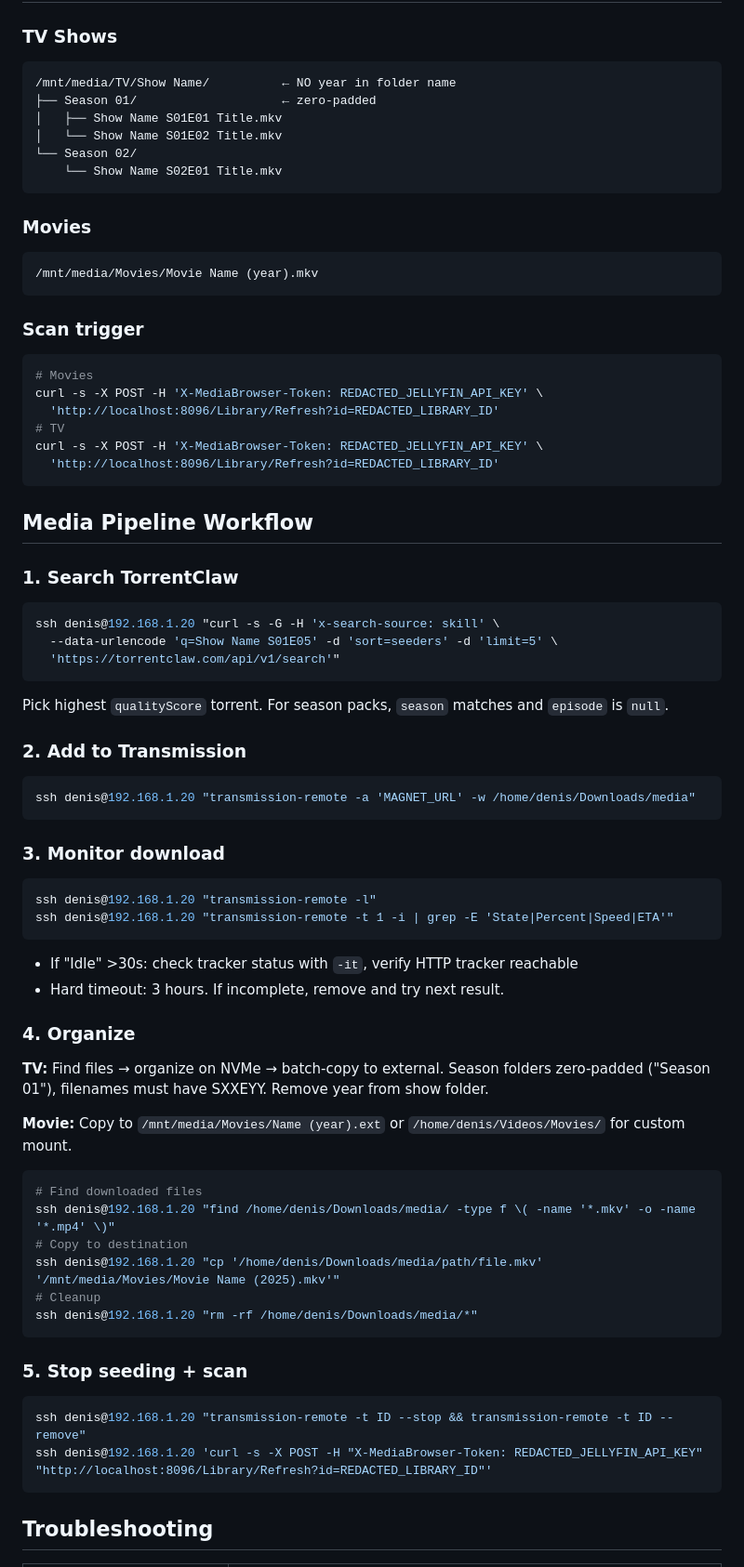
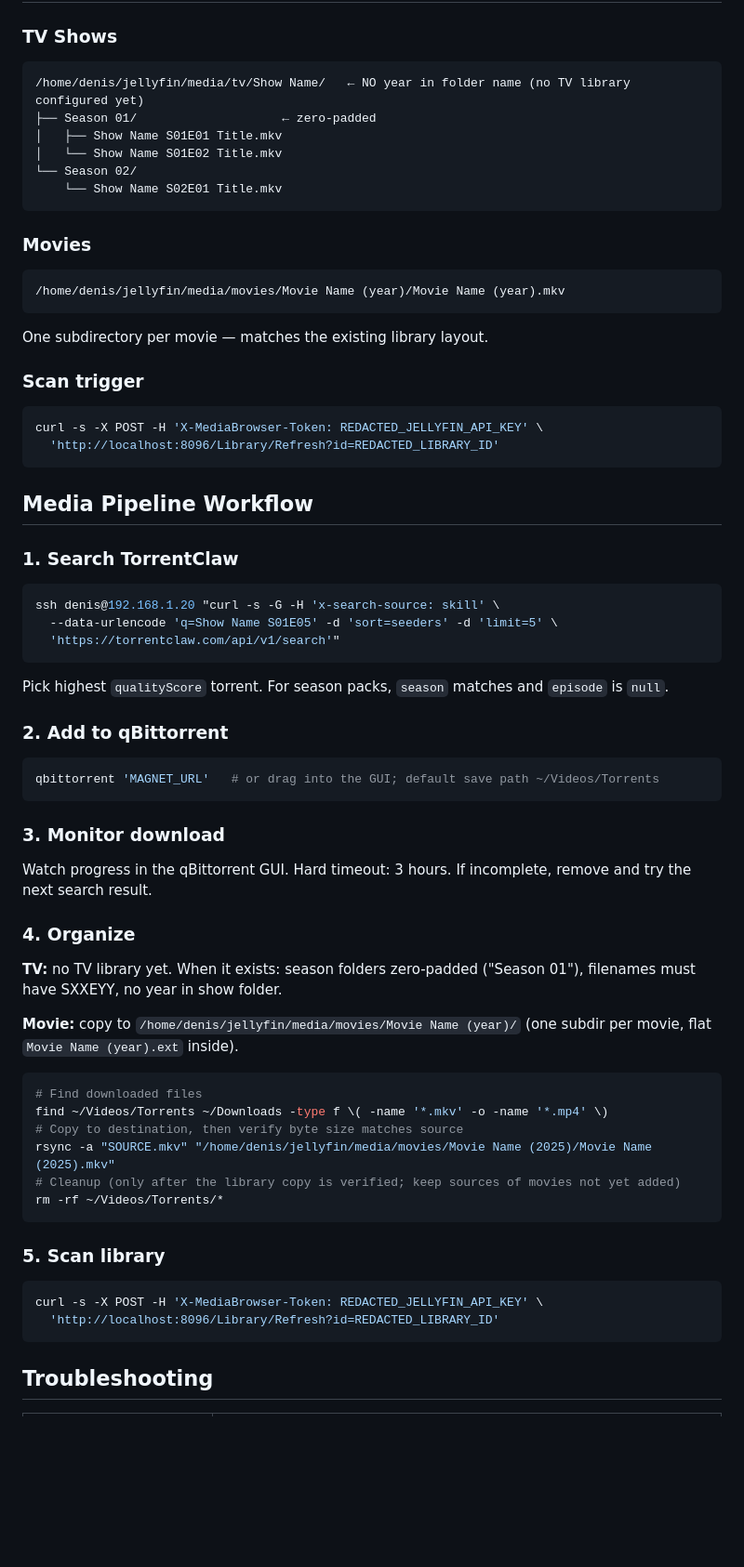
Before and after one commit to DenisSud/pi-setup, a Markdown page: skills/homelab/SKILL.md, the part around one of its changes. Shown at 93% size. Drawn GitHub-style; blank space fills up the shorter version.

Commit message:
homelab skill: Jellyfin on media.img, qBittorrent replaces Transmission, new API key

````diff
--- a/skills/homelab/SKILL.md
+++ b/skills/homelab/SKILL.md
@@ -146,7 +146,7 @@ Response gives `results[].torrents[]` with `magnetUrl`, `infoHash`, `qualityScor
 
 ### TV Shows
 ```
-/mnt/media/TV/Show Name/          ← NO year in folder name
+/home/denis/jellyfin/media/tv/Show Name/   ← NO year in folder name (no TV library configured yet)
 ├── Season 01/                    ← zero-padded
 │   ├── Show Name S01E01 Title.mkv
 │   └── Show Name S01E02 Title.mkv
@@ -156,15 +156,12 @@ Response gives `results[].torrents[]` with `magnetUrl`, `infoHash`, `qualityScor
 
 ### Movies
 ```
-/mnt/media/Movies/Movie Name (year).mkv
+/home/denis/jellyfin/media/movies/Movie Name (year)/Movie Name (year).mkv
 ```
+One subdirectory per movie — matches the existing library layout.
 
 ### Scan trigger
 ```bash
-# Movies
-curl -s -X POST -H 'X-MediaBrowser-Token: REDACTED_JELLYFIN_API_KEY' \
-  'http://localhost:8096/Library/Refresh?id=REDACTED_LIBRARY_ID'
-# TV
 curl -s -X POST -H 'X-MediaBrowser-Token: REDACTED_JELLYFIN_API_KEY' \
   'http://localhost:8096/Library/Refresh?id=REDACTED_LIBRARY_ID'
 ```
@@ -179,37 +176,32 @@ ssh denis@192.168.1.20 "curl -s -G -H 'x-search-source: skill' \
 ```
 Pick highest `qualityScore` torrent. For season packs, `season` matches and `episode` is `null`.
 
-### 2. Add to Transmission
+### 2. Add to qBittorrent
 ```bash
-ssh denis@192.168.1.20 "transmission-remote -a 'MAGNET_URL' -w /home/denis/Downloads/media"
+qbittorrent 'MAGNET_URL'   # or drag into the GUI; default save path ~/Videos/Torrents
 ```
 
 ### 3. Monitor download
-```bash
-ssh denis@192.168.1.20 "transmission-remote -l"
-ssh denis@192.168.1.20 "transmission-remote -t 1 -i | grep -E 'State|Percent|Speed|ETA'"
-```
-- If "Idle" >30s: check tracker status with `-it`, verify HTTP tracker reachable
-- Hard timeout: 3 hours. If incomplete, remove and try next result.
+Watch progress in the qBittorrent GUI. Hard timeout: 3 hours. If incomplete, remove and try the next search result.
 
 ### 4. Organize
-**TV:** Find files → organize on NVMe → batch-copy to external. Season folders zero-padded ("Season 01"), filenames must have SXXEYY. Remove year from show folder.
+**TV:** no TV library yet. When it exists: season folders zero-padded ("Season 01"), filenames must have SXXEYY, no year in show folder.
 
-**Movie:** Copy to `/mnt/media/Movies/Name (year).ext` or `/home/denis/Videos/Movies/` for custom mount.
+**Movie:** copy to `/home/denis/jellyfin/media/movies/Movie Name (year)/` (one subdir per movie, flat `Movie Name (year).ext` inside).
 
 ```bash
 # Find downloaded files
-ssh denis@192.168.1.20 "find /home/denis/Downloads/media/ -type f \( -name '*.mkv' -o -name '*.mp4' \)"
-# Copy to destination
-ssh denis@192.168.1.20 "cp '/home/denis/Downloads/media/path/file.mkv' '/mnt/media/Movies/Movie Name (2025).mkv'"
-# Cleanup
-ssh denis@192.168.1.20 "rm -rf /home/denis/Downloads/media/*"
+find ~/Videos/Torrents ~/Downloads -type f \( -name '*.mkv' -o -name '*.mp4' \)
+# Copy to destination, then verify byte size matches source
+rsync -a "SOURCE.mkv" "/home/denis/jellyfin/media/movies/Movie Name (2025)/Movie Name (2025).mkv"
+# Cleanup (only after the library copy is verified; keep sources of movies not yet added)
+rm -rf ~/Videos/Torrents/*
 ```
 
-### 5. Stop seeding + scan
+### 5. Scan library
 ```bash
-ssh denis@192.168.1.20 "transmission-remote -t ID --stop && transmission-remote -t ID --remove"
-ssh denis@192.168.1.20 'curl -s -X POST -H "X-MediaBrowser-Token: REDACTED_JELLYFIN_API_KEY" "http://localhost:8096/Library/Refresh?id=REDACTED_LIBRARY_ID"'
+curl -s -X POST -H 'X-MediaBrowser-Token: REDACTED_JELLYFIN_API_KEY' \
+  'http://localhost:8096/Library/Refresh?id=REDACTED_LIBRARY_ID'
 ```
 
 ## Troubleshooting
````
Also changed, not shown: other parts of skills/homelab/SKILL.md (+17 -18 lines).
